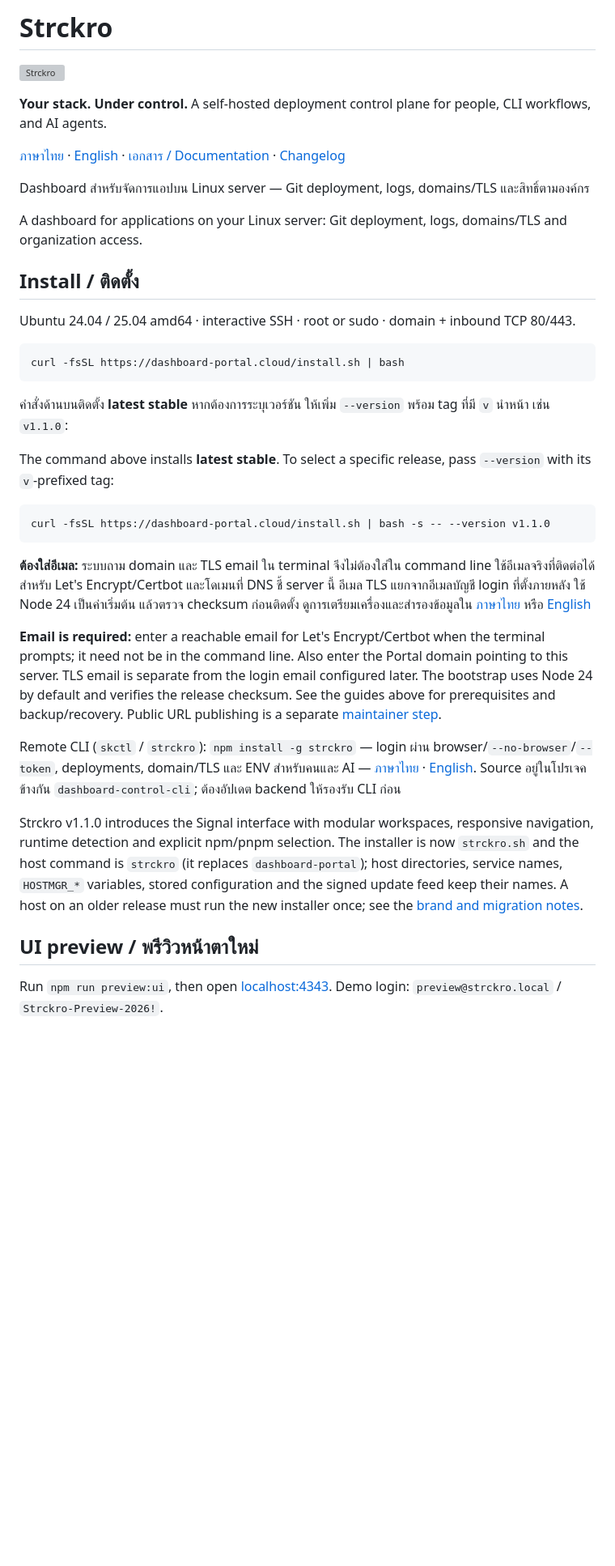
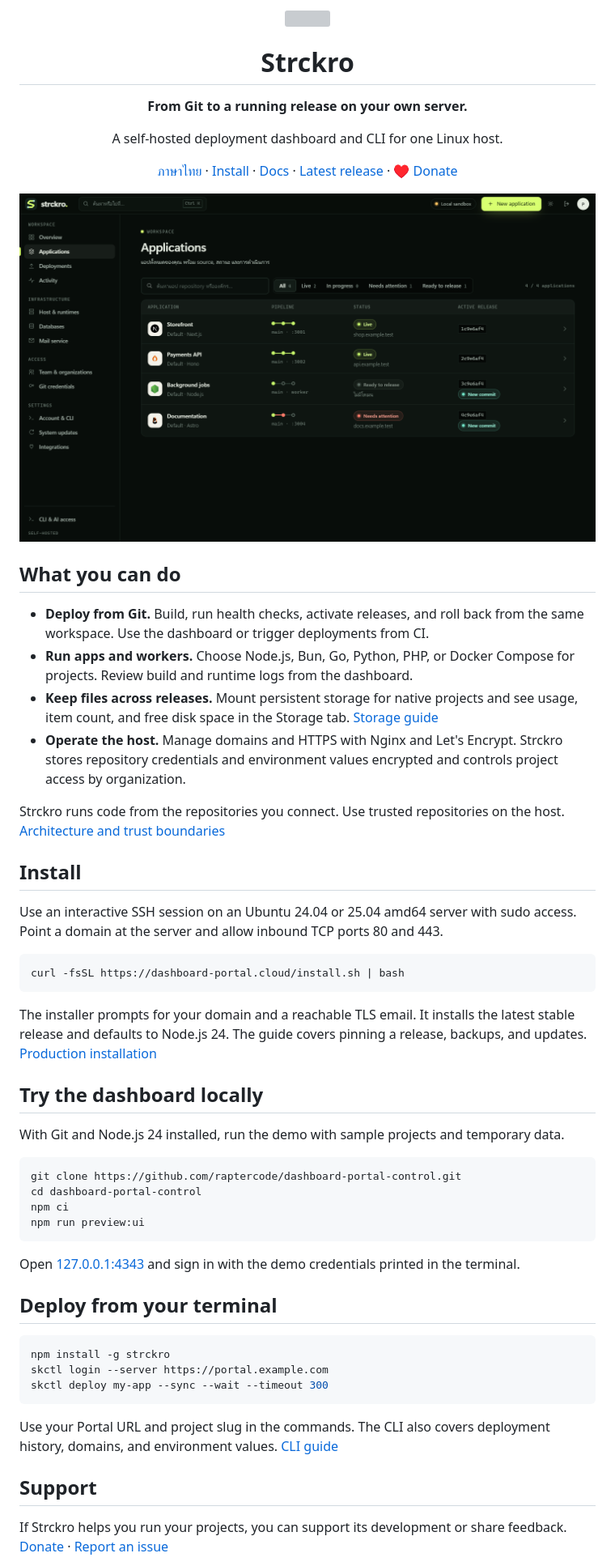
Before and after one commit to raptercode/dashboard-portal-control, a Markdown page: README.md, the part around one of its changes. Shown at 81% size. Rendered like a GitHub page; pictures changed too: docs/assets/strckro-applications.png (added); blank space fills up the shorter version; grey boxes are pictures that could not be loaded.

Commit message:
docs: refresh bilingual README and add donation options

````diff
--- a/README.md
+++ b/README.md
@@ -1,40 +1,62 @@
-# Strckro
+<div align="center">
+  <img src="public/ui/brand/logo.svg" width="76" height="76" alt="">
+  <h1>Strckro</h1>
+  <p><strong>From Git to a running release on your own server.</strong></p>
+  <p>A self-hosted deployment dashboard and CLI for one Linux host.</p>
+  <p>
+    <a href="README.th.md">ภาษาไทย</a> ·
+    <a href="#install">Install</a> ·
+    <a href="docs/en/README-index.md">Docs</a> ·
+    <a href="https://github.com/raptercode/dashboard-portal-control/releases/latest">Latest release</a> ·
+    <a href="docs/en/donate.md">♥ Donate</a>
+  </p>
+</div>
 
-![Strckro](public/ui/brand/wordmark.svg)
+![Strckro Applications workspace showing release pipelines and live status for four demo projects](docs/assets/strckro-applications.png)
 
-**Your stack. Under control.** A self-hosted deployment control plane for people, CLI workflows, and AI agents.
+## What you can do
 
-[ภาษาไทย](docs/th/README.md) · [English](docs/en/README.md) · [เอกสาร / Documentation](docs/README.md) · [Changelog](CHANGELOG.md)
+- **Deploy from Git.** Build, run health checks, activate releases, and roll back from the same workspace. Use the dashboard or trigger deployments from CI.
+- **Run apps and workers.** Choose Node.js, Bun, Go, Python, PHP, or Docker Compose for projects. Review build and runtime logs from the dashboard.
+- **Keep files across releases.** Mount persistent storage for native projects and see usage, item count, and free disk space in the Storage tab. [Storage guide](docs/en/how-to/project-storage.md)
+- **Operate the host.** Manage domains and HTTPS with Nginx and Let's Encrypt. Strckro stores repository credentials and environment values encrypted and controls project access by organization.
 
-Dashboard สำหรับจัดการแอปบน Linux server — Git deployment, logs, domains/TLS และสิทธิ์ตามองค์กร
+Strckro runs code from the repositories you connect. Use trusted repositories on the host. [Architecture and trust boundaries](docs/en/knowledge/context/architecture.md)
 
-A dashboard for applications on your Linux server: Git deployment, logs, domains/TLS and organization access.
+## Install
 
-## Install / ติดตั้ง
-
-Ubuntu 24.04 / 25.04 amd64 · interactive SSH · root or sudo · domain + inbound TCP 80/443.
+Use an interactive SSH session on an Ubuntu 24.04 or 25.04 amd64 server with sudo access. Point a domain at the server and allow inbound TCP ports 80 and 443.
 
 ```bash
 curl -fsSL https://dashboard-portal.cloud/install.sh | bash
 ```
 
-คำสั่งด้านบนติดตั้ง **latest stable** หากต้องการระบุเวอร์ชัน ให้เพิ่ม `--version` พร้อม tag ที่มี `v` นำหน้า เช่น `v1.1.0`:
+The installer prompts for your domain and a reachable TLS email. It installs the latest stable release and defaults to Node.js 24. The guide covers pinning a release, backups, and updates. [Production installation](docs/en/how-to/production-install.md)
 
-The command above installs **latest stable**. To select a specific release, pass `--version` with its `v`-prefixed tag:
+## Try the dashboard locally
+
+With Git and Node.js 24 installed, run the demo with sample projects and temporary data.
 
 ```bash
-curl -fsSL https://dashboard-portal.cloud/install.sh | bash -s -- --version v1.1.0
+git clone https://github.com/raptercode/dashboard-portal-control.git
+cd dashboard-portal-control
+npm ci
+npm run preview:ui
 ```
 
-**ต้องใส่อีเมล:** ระบบถาม domain และ TLS email ใน terminal จึงไม่ต้องใส่ใน command line ใช้อีเมลจริงที่ติดต่อได้สำหรับ Let's Encrypt/Certbot และโดเมนที่ DNS ชี้ server นี้ อีเมล TLS แยกจากอีเมลบัญชี login ที่ตั้งภายหลัง ใช้ Node 24 เป็นค่าเริ่มต้น แล้วตรวจ checksum ก่อนติดตั้ง ดูการเตรียมเครื่องและสำรองข้อมูลใน [ภาษาไทย](docs/th/how-to/production-install.md) หรือ [English](docs/en/how-to/production-install.md)
+Open [127.0.0.1:4343](http://127.0.0.1:4343) and sign in with the demo credentials printed in the terminal.
 
-**Email is required:** enter a reachable email for Let's Encrypt/Certbot when the terminal prompts; it need not be in the command line. Also enter the Portal domain pointing to this server. TLS email is separate from the login email configured later. The bootstrap uses Node 24 by default and verifies the release checksum. See the guides above for prerequisites and backup/recovery. Public URL publishing is a separate [maintainer step](docs/en/how-to/bootstrap-hosting.md).
+## Deploy from your terminal
 
-Remote CLI (`skctl` / `strckro`): `npm install -g strckro` — login ผ่าน browser/`--no-browser`/`--token`, deployments, domain/TLS และ ENV สำหรับคนและ AI — [ภาษาไทย](docs/th/how-to/cli.md) · [English](docs/en/how-to/cli.md). Source อยู่ในโปรเจคข้างกัน `dashboard-control-cli`; ต้องอัปเดต backend ให้รองรับ CLI ก่อน
+```bash
+npm install -g strckro
+skctl login --server https://portal.example.com
+skctl deploy my-app --sync --wait --timeout 300
+```
 
-Strckro v1.1.0 introduces the Signal interface with modular workspaces, responsive navigation, runtime detection and explicit npm/pnpm selection. The installer is now `strckro.sh` and the host command is `strckro` (it replaces `dashboard-portal`); host directories, service names, `HOSTMGR_*` variables, stored configuration and the signed update feed keep their names. A host on an older release must run the new installer once; see the [brand and migration notes](docs/en/how-to/strckro.md).
+Use your Portal URL and project slug in the commands. The CLI also covers deployment history, domains, and environment values. [CLI guide](docs/en/how-to/cli.md)
 
-## UI preview / พรีวิวหน้าตาใหม่
+## Support
 
-Run `npm run preview:ui`, then open [localhost:4343](http://127.0.0.1:4343). Demo login: `preview@strckro.local` / `Strckro-Preview-2026!`.
+If Strckro helps you run your projects, you can support its development or share feedback. [Donate](docs/en/donate.md) · [Report an issue](https://github.com/raptercode/dashboard-portal-control/issues)
 
````
Also changed, not shown: other parts of README.md (+1 -3 lines), README.th.md (added, +63 -0 lines), docs/en/donate.md (added, +25 -0 lines), docs/th/donate.md (added, +21 -0 lines), docs/assets/qr_code.jpg (added), 2 other files.
